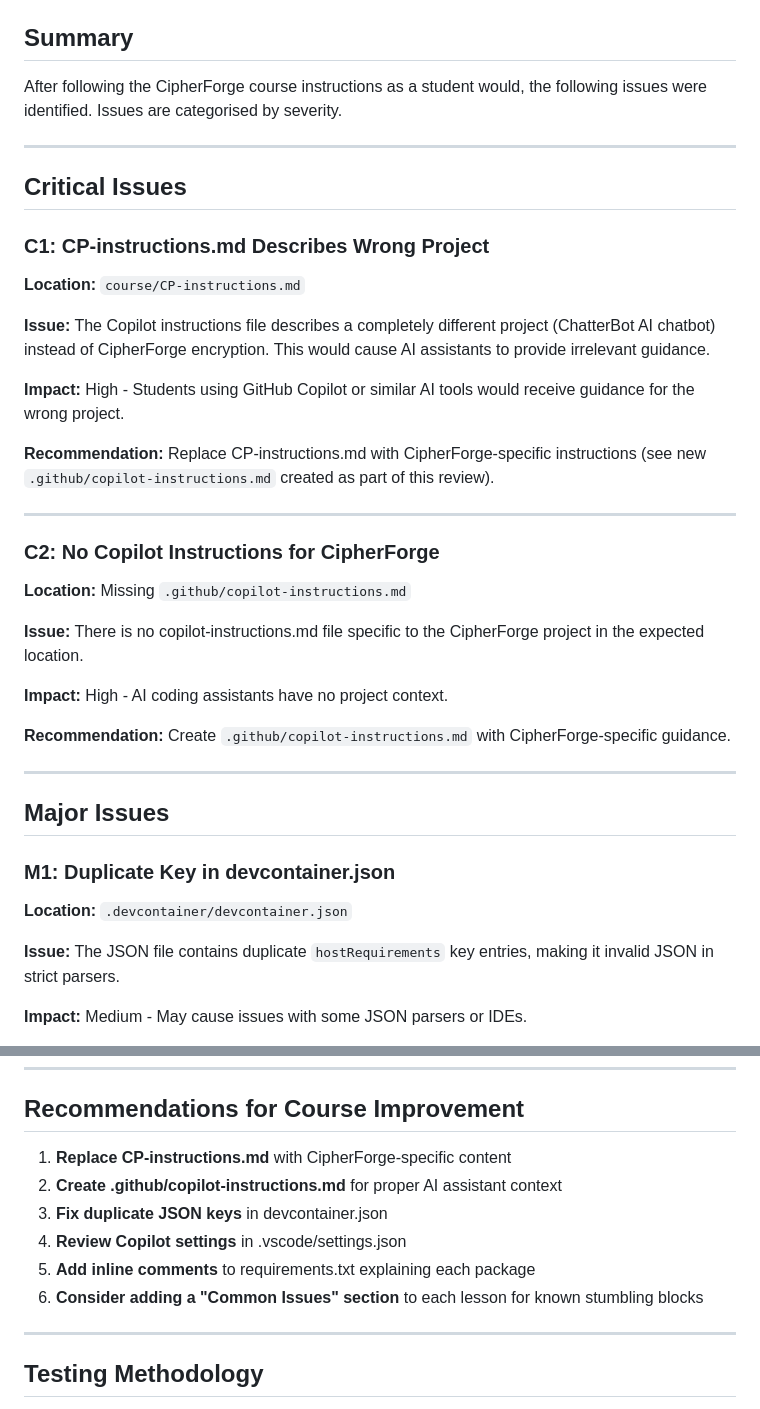
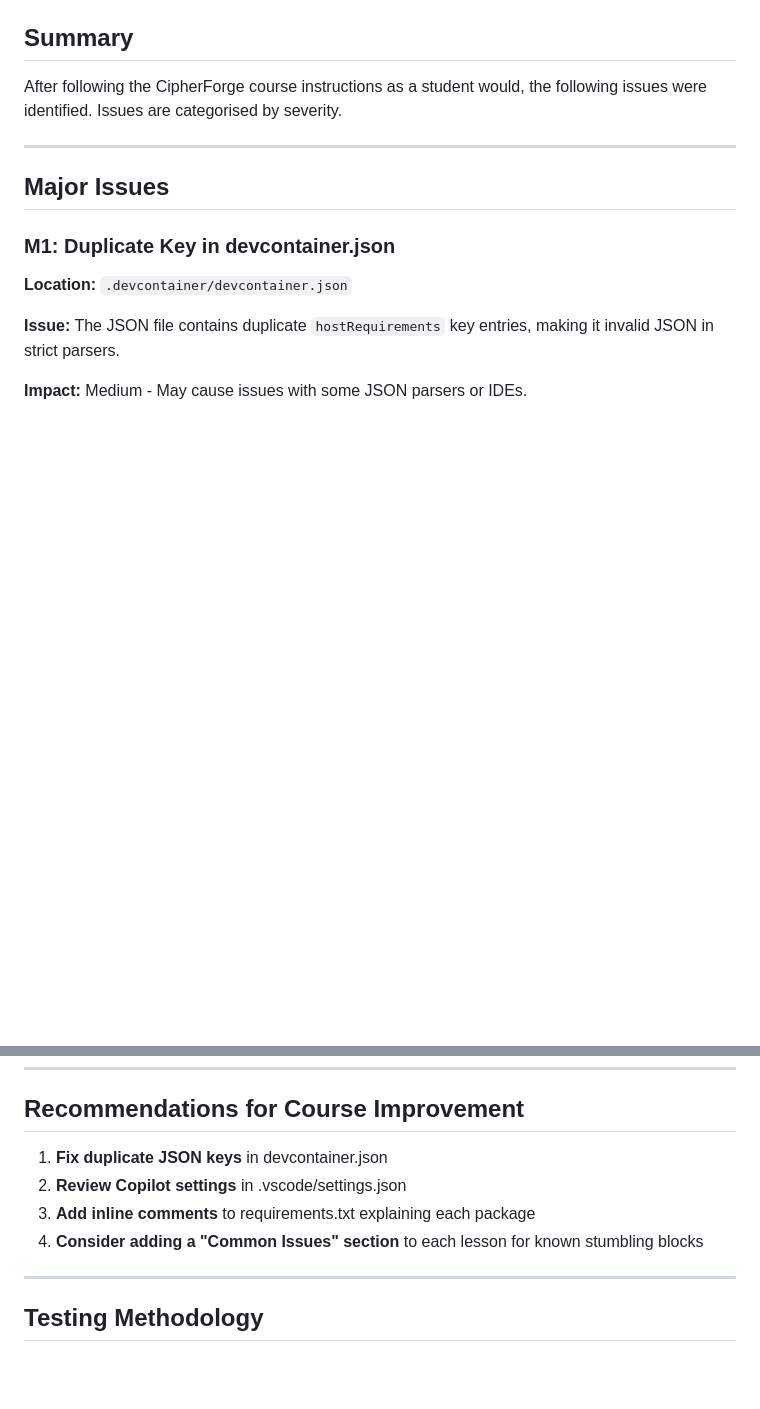
Before and after one commit to benpaddlejones/myCipherForge, a Markdown page: course/ISSUES_FOUND.md, 2 parts joined by grey strips. GitHub-like rendering; blank space fills up the shorter version.

Commit message:
docs: Remove fixed copilot instruction issues from ISSUES_FOUND.md

```diff
--- a/course/ISSUES_FOUND.md
+++ b/course/ISSUES_FOUND.md
@@ -8,32 +8,6 @@
 ## Summary
 
 After following the CipherForge course instructions as a student would, the following issues were identified. Issues are categorised by severity.
-
----
-
-## Critical Issues
-
-### C1: CP-instructions.md Describes Wrong Project
-
-**Location:** `course/CP-instructions.md`
-
-**Issue:** The Copilot instructions file describes a completely different project (ChatterBot AI chatbot) instead of CipherForge encryption. This would cause AI assistants to provide irrelevant guidance.
-
-**Impact:** High - Students using GitHub Copilot or similar AI tools would receive guidance for the wrong project.
-
-**Recommendation:** Replace CP-instructions.md with CipherForge-specific instructions (see new `.github/copilot-instructions.md` created as part of this review).
-
----
-
-### C2: No Copilot Instructions for CipherForge
-
-**Location:** Missing `.github/copilot-instructions.md`
-
-**Issue:** There is no copilot-instructions.md file specific to the CipherForge project in the expected location.
-
-**Impact:** High - AI coding assistants have no project context.
-
-**Recommendation:** Create `.github/copilot-instructions.md` with CipherForge-specific guidance.
 
 ---
 
@@ -145,12 +119,10 @@ After following the CipherForge course instructions as a student would, the foll
 
 ## Recommendations for Course Improvement
 
-1. **Replace CP-instructions.md** with CipherForge-specific content
-2. **Create .github/copilot-instructions.md** for proper AI assistant context
-3. **Fix duplicate JSON keys** in devcontainer.json
-4. **Review Copilot settings** in .vscode/settings.json
-5. **Add inline comments** to requirements.txt explaining each package
-6. **Consider adding a "Common Issues" section** to each lesson for known stumbling blocks
+1. **Fix duplicate JSON keys** in devcontainer.json
+2. **Review Copilot settings** in .vscode/settings.json
+3. **Add inline comments** to requirements.txt explaining each package
+4. **Consider adding a "Common Issues" section** to each lesson for known stumbling blocks
 
 ---
 
```
